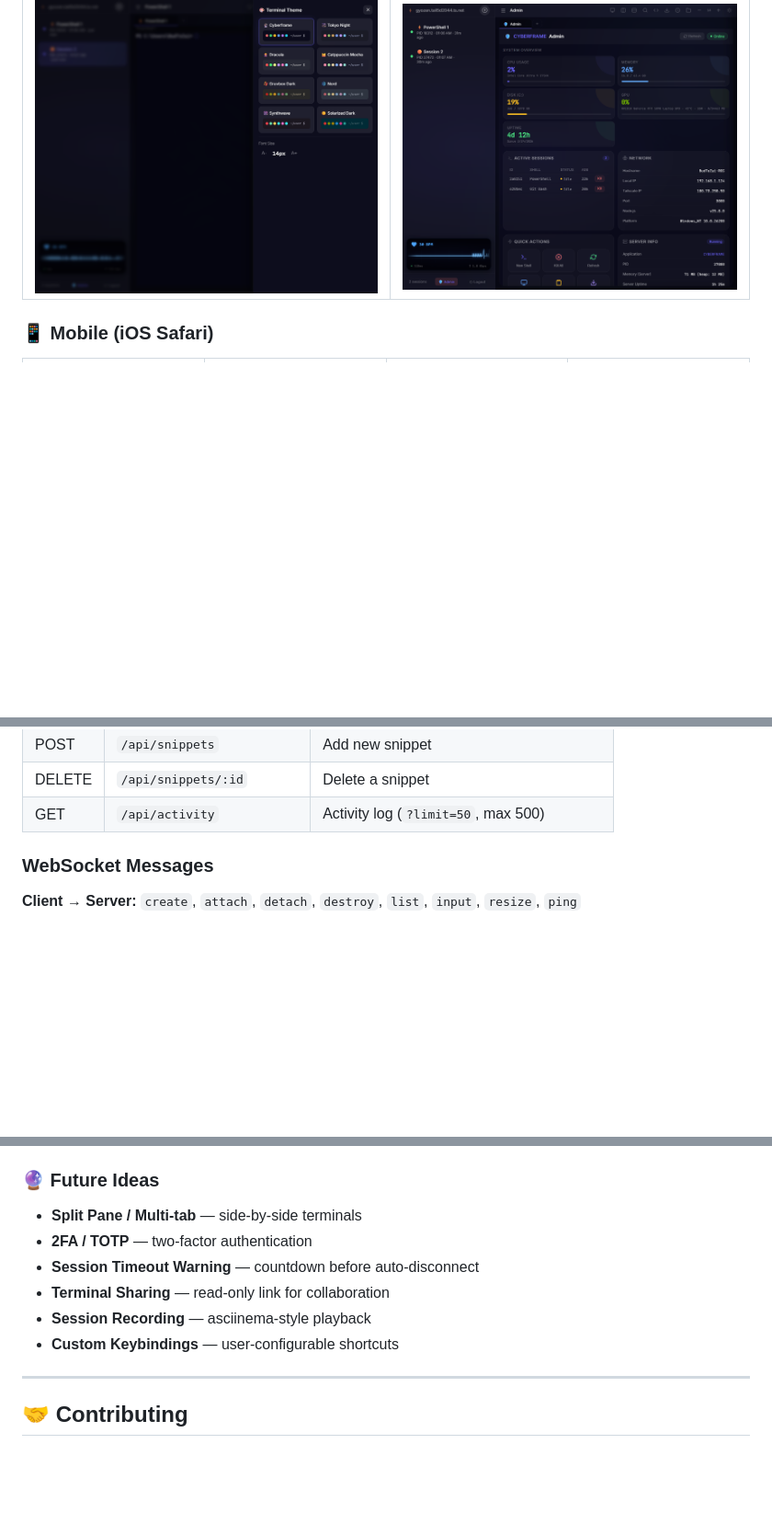
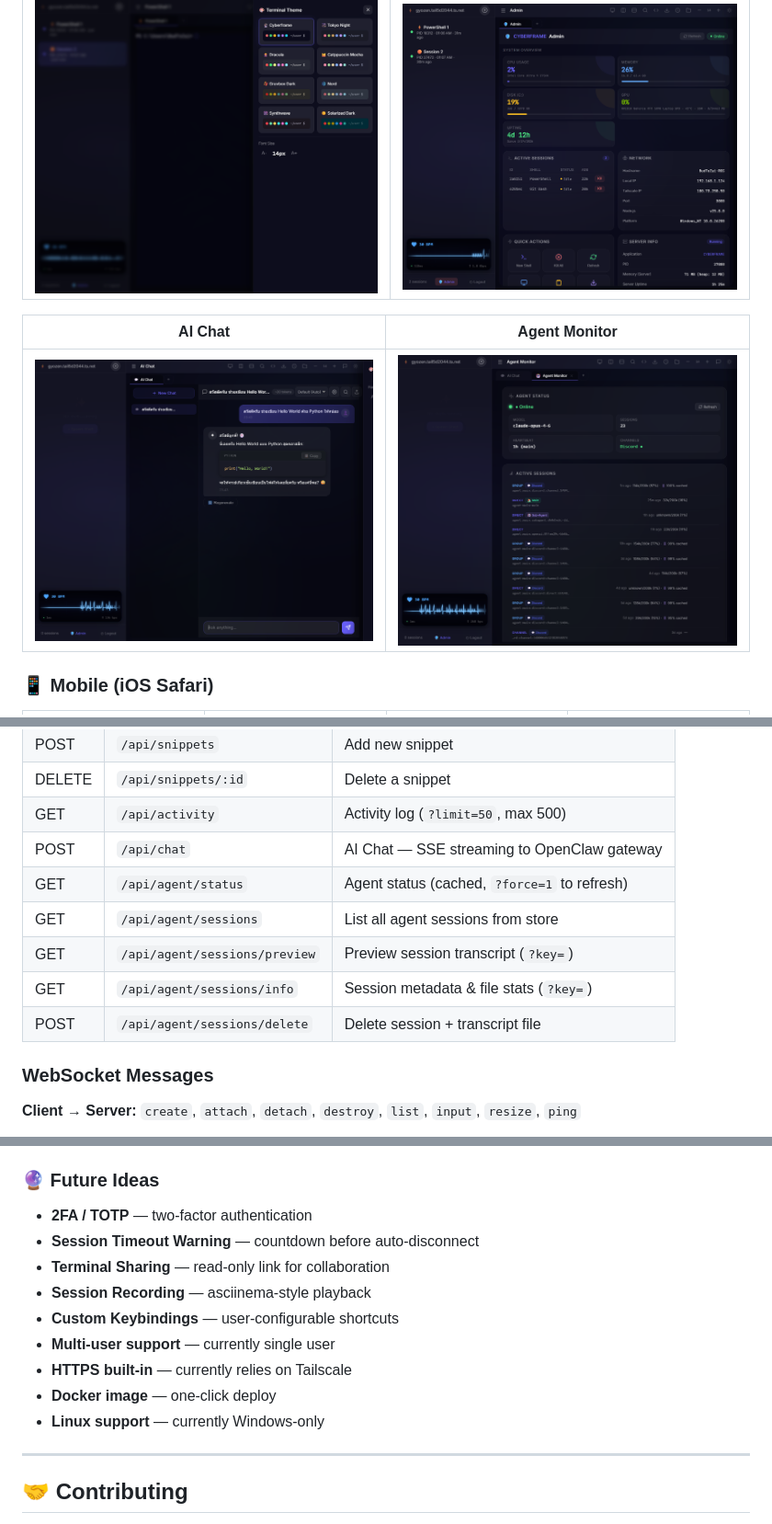
Before and after one commit to iDevGIS/WEB-TERMINAL-WIN, a Markdown page: README.md, 3 parts joined by grey strips. Shown: that part at 92% size. Rendered like a GitHub page; pictures changed too: docs/images/agent-monitor.png (added), docs/images/ai-chat.png (added); blank space fills up the shorter version.

Commit message:
docs: v1.7.0 - AI Chat, Agent Monitor features, screenshots, new API endpoints, updated roadmap

```diff
--- a/README.md
+++ b/README.md
@@ -241,6 +286,10 @@ Open `http://localhost:3000` in your browser.
 | Theme Switcher | Admin Panel |
 |---------------|-------------|
 | ![Themes](docs/images/themes.png) | ![Admin](docs/images/admin.png) |
+
+| AI Chat | Agent Monitor |
+|---------|--------------|
+| ![AI Chat](docs/images/ai-chat.png) | ![Agent Monitor](docs/images/agent-monitor.png) |
 
 ### 📱 Mobile (iOS Safari)
 
@@ -400,6 +449,12 @@ CYBERFRAME
 | POST | `/api/snippets` | Add new snippet |
 | DELETE | `/api/snippets/:id` | Delete a snippet |
 | GET | `/api/activity` | Activity log (`?limit=50`, max 500) |
+| POST | `/api/chat` | AI Chat — SSE streaming to OpenClaw gateway |
+| GET | `/api/agent/status` | Agent status (cached, `?force=1` to refresh) |
+| GET | `/api/agent/sessions` | List all agent sessions from store |
+| GET | `/api/agent/sessions/preview` | Preview session transcript (`?key=`) |
+| GET | `/api/agent/sessions/info` | Session metadata & file stats (`?key=`) |
+| POST | `/api/agent/sessions/delete` | Delete session + transcript file |
 
 ### WebSocket Messages
 
@@ -475,12 +530,15 @@ Server-intercepted commands (type directly in terminal):
 - `!ports` — listening ports
 
 ### 🔮 Future Ideas
-- **Split Pane / Multi-tab** — side-by-side terminals
 - **2FA / TOTP** — two-factor authentication
 - **Session Timeout Warning** — countdown before auto-disconnect
 - **Terminal Sharing** — read-only link for collaboration
 - **Session Recording** — asciinema-style playback
 - **Custom Keybindings** — user-configurable shortcuts
+- **Multi-user support** — currently single user
+- **HTTPS built-in** — currently relies on Tailscale
+- **Docker image** — one-click deploy
+- **Linux support** — currently Windows-only
 
 ---
 
```
Also changed, not shown: other parts of README.md (+47 -2 lines), 1 other file.
